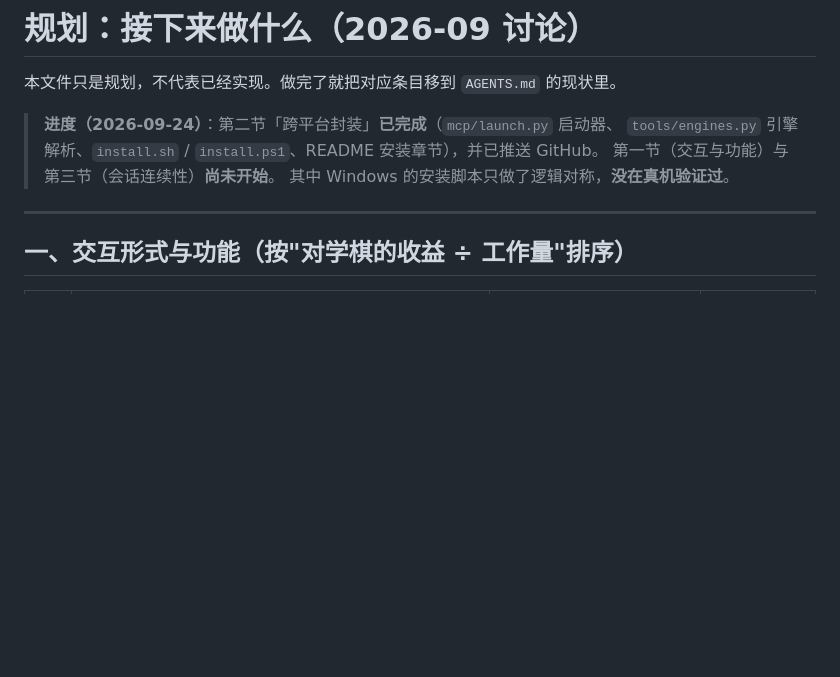
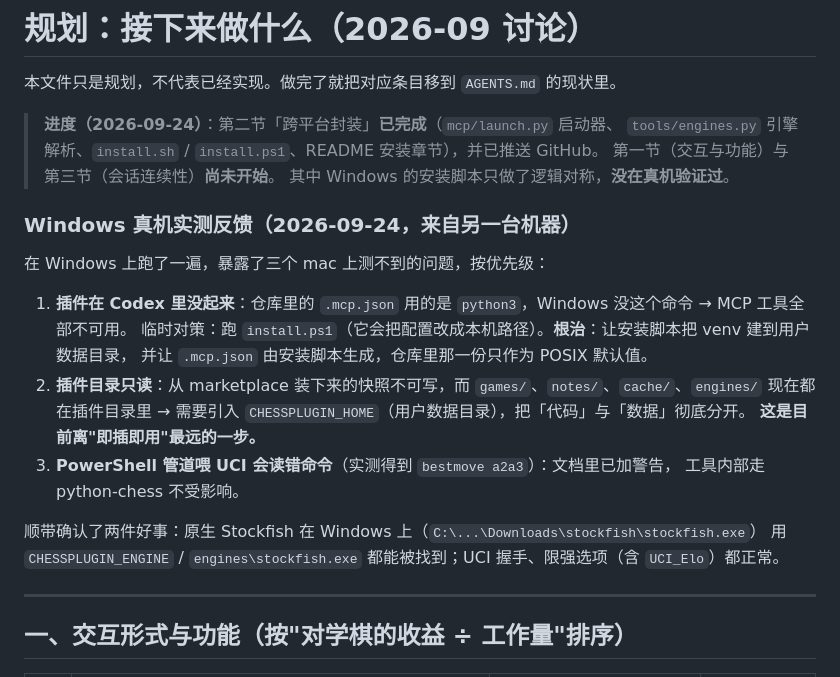
Before and after one commit to CuberRobot/ChessWithCodex, a Markdown page: docs/roadmap.md, the part around the change. GitHub-like rendering; blank space fills up the shorter version.

```diff
--- a/docs/roadmap.md
+++ b/docs/roadmap.md
@@ -6,6 +6,22 @@
 > `tools/engines.py` 引擎解析、`install.sh` / `install.ps1`、README 安装章节），并已推送 GitHub。
 > 第一节（交互与功能）与第三节（会话连续性）**尚未开始**。
 > 其中 Windows 的安装脚本只做了逻辑对称，**没在真机验证过**。
+
+### Windows 真机实测反馈（2026-09-24，来自另一台机器）
+
+在 Windows 上跑了一遍，暴露了三个 mac 上测不到的问题，按优先级：
+
+1. **插件在 Codex 里没起来**：仓库里的 `.mcp.json` 用的是 `python3`，Windows 没这个命令 → MCP 工具全部不可用。
+   临时对策：跑 `install.ps1`（它会把配置改成本机路径）。**根治**：让安装脚本把 venv 建到用户数据目录，
+   并让 `.mcp.json` 由安装脚本生成，仓库里那一份只作为 POSIX 默认值。
+2. **插件目录只读**：从 marketplace 装下来的快照不可写，而 `games/`、`notes/`、`cache/`、`engines/`
+   现在都在插件目录里 → 需要引入 `CHESSPLUGIN_HOME`（用户数据目录），把「代码」与「数据」彻底分开。
+   **这是目前离"即插即用"最远的一步。**
+3. **PowerShell 管道喂 UCI 会读错命令**（实测得到 `bestmove a2a3`）：文档里已加警告，
+   工具内部走 python-chess 不受影响。
+
+顺带确认了两件好事：原生 Stockfish 在 Windows 上（`C:\...\Downloads\stockfish\stockfish.exe`）
+用 `CHESSPLUGIN_ENGINE` / `engines\stockfish.exe` 都能被找到；UCI 握手、限强选项（含 `UCI_Elo`）都正常。
 
 ---
 
```
Also changed, not shown: README.md (+13 -0 lines).
